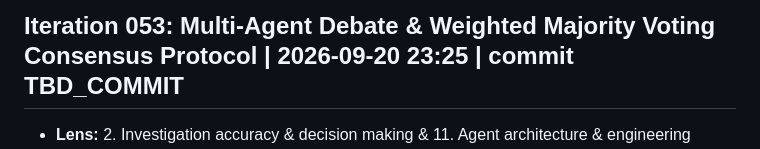
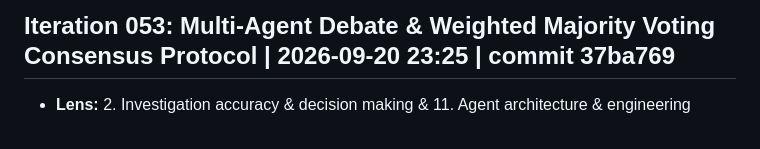
Before and after one commit to Swapnil-Biswas/Tiger-Graph, a Markdown page: docs/IMPROVEMENT_LOG.md, the part around the change. Drawn GitHub-style.

Commit message:
docs(iter-053): record commit hash 37ba769 in logs and metrics scoreboard

```diff
--- a/docs/IMPROVEMENT_LOG.md
+++ b/docs/IMPROVEMENT_LOG.md
@@ -1,4 +1,4 @@
-## Iteration 053: Multi-Agent Debate & Weighted Majority Voting Consensus Protocol | 2026-09-20 23:25 | commit TBD_COMMIT
+## Iteration 053: Multi-Agent Debate & Weighted Majority Voting Consensus Protocol | 2026-09-20 23:25 | commit 37ba769
 - **Lens:** 2. Investigation accuracy & decision making & 11. Agent architecture & engineering
 - **Goal / hypothesis:** In mission-critical financial crime investigations, specialized domain sub-agents (Fraud, AML, Cyber) frequently generate conflicting signals on complex edge cases (e.g. cardholder confirms transaction authorization, but Cyber agent flags critical hardware virtualization pooling, or cumulative account spend mandates BSA FinCEN SAR filing). Implementing `MultiAgentConsensusEngine` in `src/agent/consensus.py` formalizes a multi-agent debate and calibrated majority voting protocol:
   1. **Dynamic Domain Weighting**: Assigns weights ($w_{\text{fraud}}, w_{\text{aml}}, w_{\text{cyber}}$ summing strictly to 1.00) dynamically calibrated to incident exposure and trigger typologies (e.g. AML dominance on structuring $\ge \$10,000$, Cyber dominance on bot bursts).
```
Also changed, not shown: docs/METRICS.md (+1 -1 lines).
